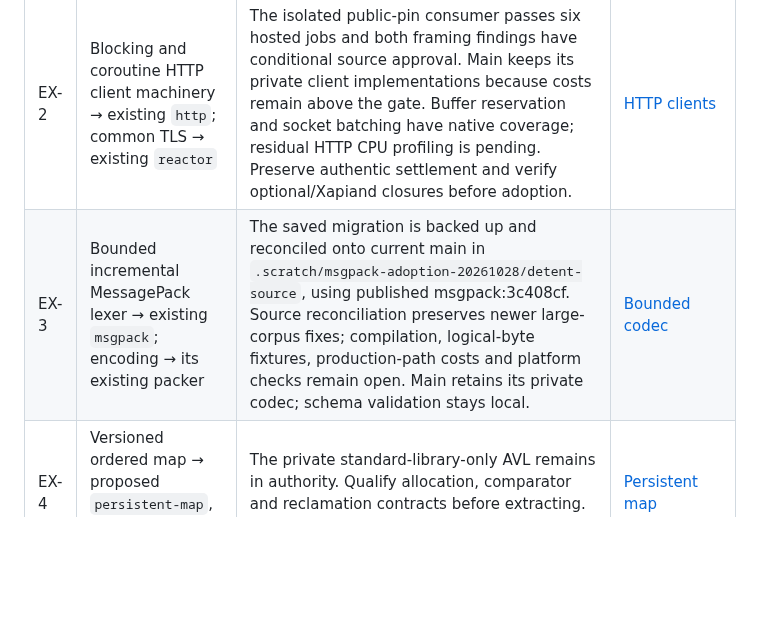
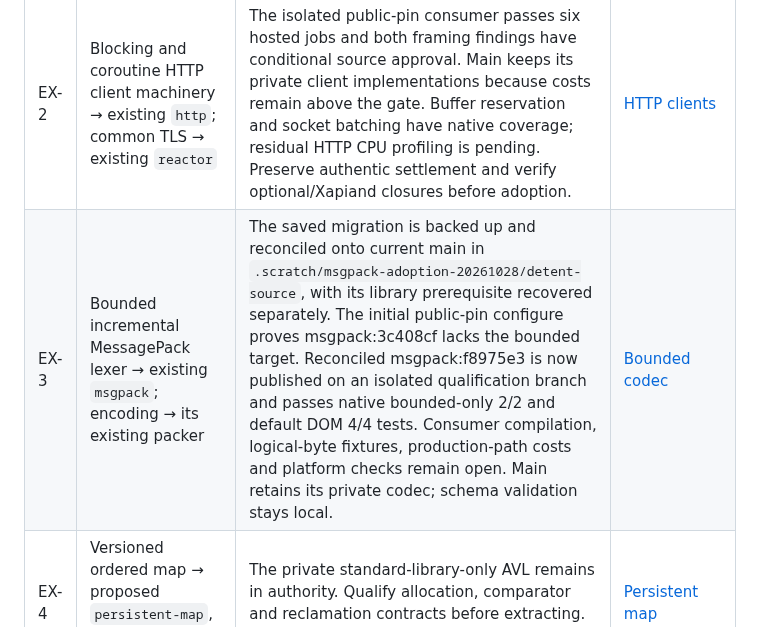
Before and after one commit to Kronuz/Detent, a Markdown page: docs/EXTRACTION_CHECKLIST.md, the part around the change. Drawn GitHub-style; blank space fills up the shorter version.

Commit message:
Correct the bounded codec prerequisite publication state
The first public-pin configure proves the saved bounded library extension
was still uncommitted. Record its recovered and natively qualified public
candidate instead of treating the older library main as sufficient.

```diff
--- a/docs/EXTRACTION_CHECKLIST.md
+++ b/docs/EXTRACTION_CHECKLIST.md
@@ -9,7 +9,7 @@
 | EX-0 | Selected sorted-vector model map → `flat-map` | Library `flat-map:a9a52b0` is published with seven green CI jobs. The reconciled candidate removes the private engine and passes 224 native checks, bindings, six hosted profiles and 400 hardened concurrent lifecycle repetitions; landed on main at `Detent:4f1a086`; see [container state](status/container-selection.md). EX-0 is complete. | [Fix comparison](reviews/container-fix-comparison-2026-10-24.md) |
 | EX-1 | Byte accounting, allocation adapters and deferred retirement → existing `allocators` optional targets | Functional/platform gates pass on the isolated candidate, but SDK first-read attribution blocks adoption. A counterbalanced batch gives 196/200 baseline and 195/200 migrated reads below 1 ms; the paired median shift is +21.908 microseconds. The [qualification record](https://github.com/Kronuz/Detent/blob/track/resource-adoption/docs/reviews/resource-adoption-qualification-2026-10-27.md) preserves raw costs and the independent NO-GO ruling. The bounded 320-process diagnostic locates additional caller CPU in lookup but identifies no justified source fix. Main keeps its private bodies while bounded reader profiling continues; its performance gate remains unchanged. | [Resources](handoffs/resource-primitives.md) |
 | EX-2 | Blocking and coroutine HTTP client machinery → existing `http`; common TLS → existing `reactor` | The isolated public-pin consumer passes six hosted jobs and both framing findings have conditional source approval. Main keeps its private client implementations because costs remain above the gate. Buffer reservation and socket batching have native coverage; residual HTTP CPU profiling is pending. Preserve authentic settlement and verify optional/Xapiand closures before adoption. | [HTTP clients](handoffs/http-clients.md) |
-| EX-3 | Bounded incremental MessagePack lexer → existing `msgpack`; encoding → its existing packer | The saved migration is backed up and reconciled onto current main in `.scratch/msgpack-adoption-20261028/detent-source`, using published msgpack:3c408cf. Source reconciliation preserves newer large-corpus fixes; compilation, logical-byte fixtures, production-path costs and platform checks remain open. Main retains its private codec; schema validation stays local. | [Bounded codec](handoffs/bounded-codec.md) |
+| EX-3 | Bounded incremental MessagePack lexer → existing `msgpack`; encoding → its existing packer | The saved migration is backed up and reconciled onto current main in `.scratch/msgpack-adoption-20261028/detent-source`, with its library prerequisite recovered separately. The initial public-pin configure proves msgpack:3c408cf lacks the bounded target. Reconciled msgpack:f8975e3 is now published on an isolated qualification branch and passes native bounded-only 2/2 and default DOM 4/4 tests. Consumer compilation, logical-byte fixtures, production-path costs and platform checks remain open. Main retains its private codec; schema validation stays local. | [Bounded codec](handoffs/bounded-codec.md) |
 | EX-4 | Versioned ordered map → proposed `persistent-map`, subject to a fresh catalog check | The private standard-library-only AVL remains in authority. Qualify allocation, comparator and reclamation contracts before extracting. No library extraction/adoption is claimed. | [Persistent map](handoffs/persistent-map.md) |
 
 Each item requires library tests and supported-platform CI, consumer integration, exact valid protocol/storage bytes, failure and lifetime tests, and measured CPU/memory costs. Published library code alone does not check the item off. Final consumer qualification uses immutable public sources without hidden local overrides. Do not combine dependency-only performance comparisons with extraction changes.
```
